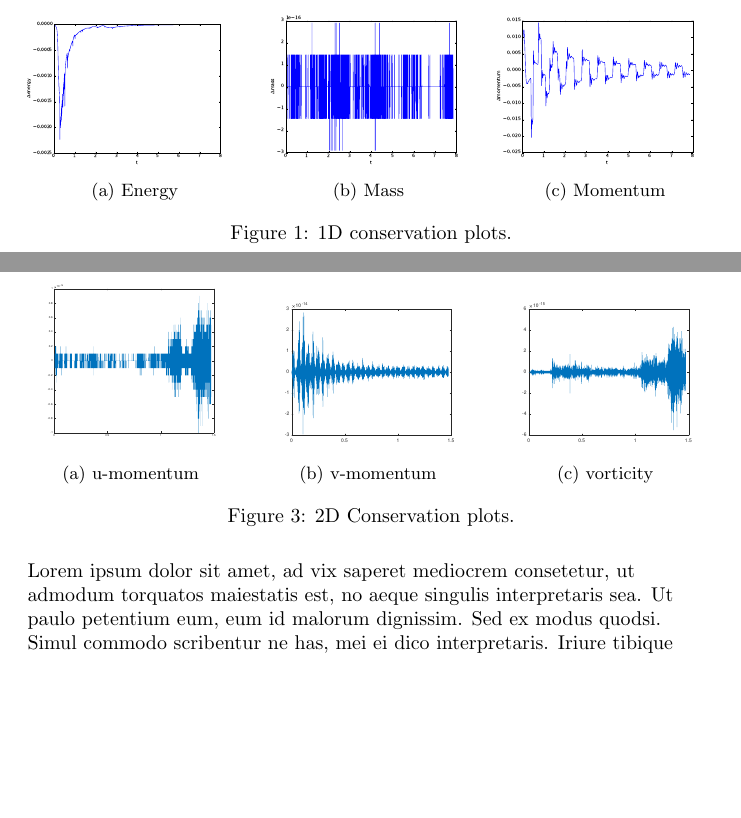
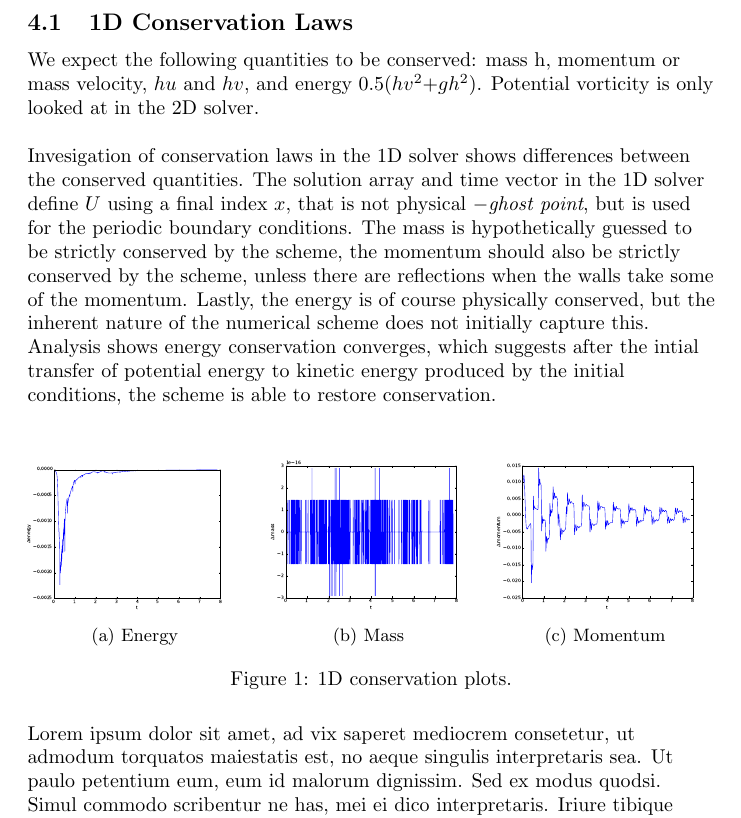
Before and after one commit to bphilipbar/midterm578, a LaTeX document (main.tex, which reads TEX/section2_1D.tex, TEX/section4_Conservation.tex): two parts of pages 5 and 8 of 9 before the commit and part of page 6 of 8 after it, the two joined at a grey line, cut at the place of the change, the shorter picture padded with empty space. Compiled offline with pdfLaTeX.

Commit message:
added 1D conservation paragraph

```diff
--- a/TEX/section2_1D.tex
+++ b/TEX/section2_1D.tex
@@ -34,29 +34,3 @@ conditions can be imposed by \(U_1=U_{N_x}\), reflective boundary conditions at\
 \(U_1=U_2\). These equations describe how conditions are imposed on the entire vector U, here we implement reflective boundary
 conditions for hu and free boundary conditions for h. The intial conditions are chosen to be interesting, such that $h=4+sin(2$pi$x)$ for $u=0$, and
  $h=e^{-(\frac{x-\mu }{\sigma })^2}for \; u=0$. \newline
-
-\begin{figure}[htp]
-    \centering
-    \begin{subfigure}[b]{0.312\textwidth}
-        \centering
-        \includegraphics[width=\textwidth]{images/E1d.eps}\hfill
-        \caption{Energy}
-        \label{fig:Energy}
-    \end{subfigure}
-    \hfill
-    \begin{subfigure}[b]{0.32\textwidth}
-        \centering
-        \includegraphics[width=\textwidth]{images/Ma1d.eps}\hfill
-        \caption{Mass}
-        \label{fig:Mass}
-    \end{subfigure}
-    \hfill
-    \begin{subfigure}[b]{0.32\textwidth}
-        \centering
-        \includegraphics[width=\textwidth]{images/Mo1d.eps}\hfill
-        \caption{Momentum}
-        \label{Momentum}
-    \end{subfigure}
-    \caption{1D conservation plots.}
-    \label{fig:three graphs}
-\end{figure}
--- a/TEX/section4_Conservation.tex
+++ b/TEX/section4_Conservation.tex
@@ -1,4 +1,54 @@
 \section{Conservation}
+
+
+\subsection{1D Conservation Laws}
+We expect the following quantities to be conserved: mass h, momentum or mass velocity, $hu$ and $hv$, and
+energy 0.5($hv^2$+$gh^2$). Potential vorticity is only looked at in the 2D solver.
+\newline
+
+Invesigation of conservation laws in the 1D solver shows differences
+between the conserved quantities. The solution array and time vector in the 1D solver define $U$ using
+ a final index $x$, that is not physical $-$\textit{ghost point}, but is used for the periodic boundary
+ conditions. The mass is hypothetically guessed to be strictly conserved by the scheme, the momentum should also
+ be strictly conserved by the scheme, unless there are reflections when the walls take some of the momentum. Lastly,
+ the energy is of course physically conserved, but the inherent nature of the numerical scheme does not initially
+capture this. Analysis shows energy conservation converges, which suggests after the intial transfer of potential energy
+to kinetic energy produced by the initial conditions, the scheme is able to restore conservation.
+\newline
+
+
+\begin{figure}[h!]
+    \centering
+    \begin{subfigure}[b]{0.312\textwidth}
+        \centering
+        \includegraphics[width=\textwidth]{images/E1d.eps}\hfill
+        \caption{Energy}
+        \label{fig:Energy}
+    \end{subfigure}
+    \hfill
+    \begin{subfigure}[b]{0.32\textwidth}
+        \centering
+        \includegraphics[width=\textwidth]{images/Ma1d.eps}\hfill
+        \caption{Mass}
+        \label{fig:Mass}
+    \end{subfigure}
+    \hfill
+    \begin{subfigure}[b]{0.32\textwidth}
+        \centering
+        \includegraphics[width=\textwidth]{images/Mo1d.eps}\hfill
+        \caption{Momentum}
+        \label{Momentum}
+    \end{subfigure}
+    \caption{1D conservation plots.}
+    \label{fig:three graphs}
+\end{figure}
+
+
+
+
+
+
+
 \begin{figure}[h!]
     \centering
     \begin{subfigure}[b]{0.46\textwidth}
```
Also changed, not shown: TEX/section1_Intro.tex (+0 -19 lines).
